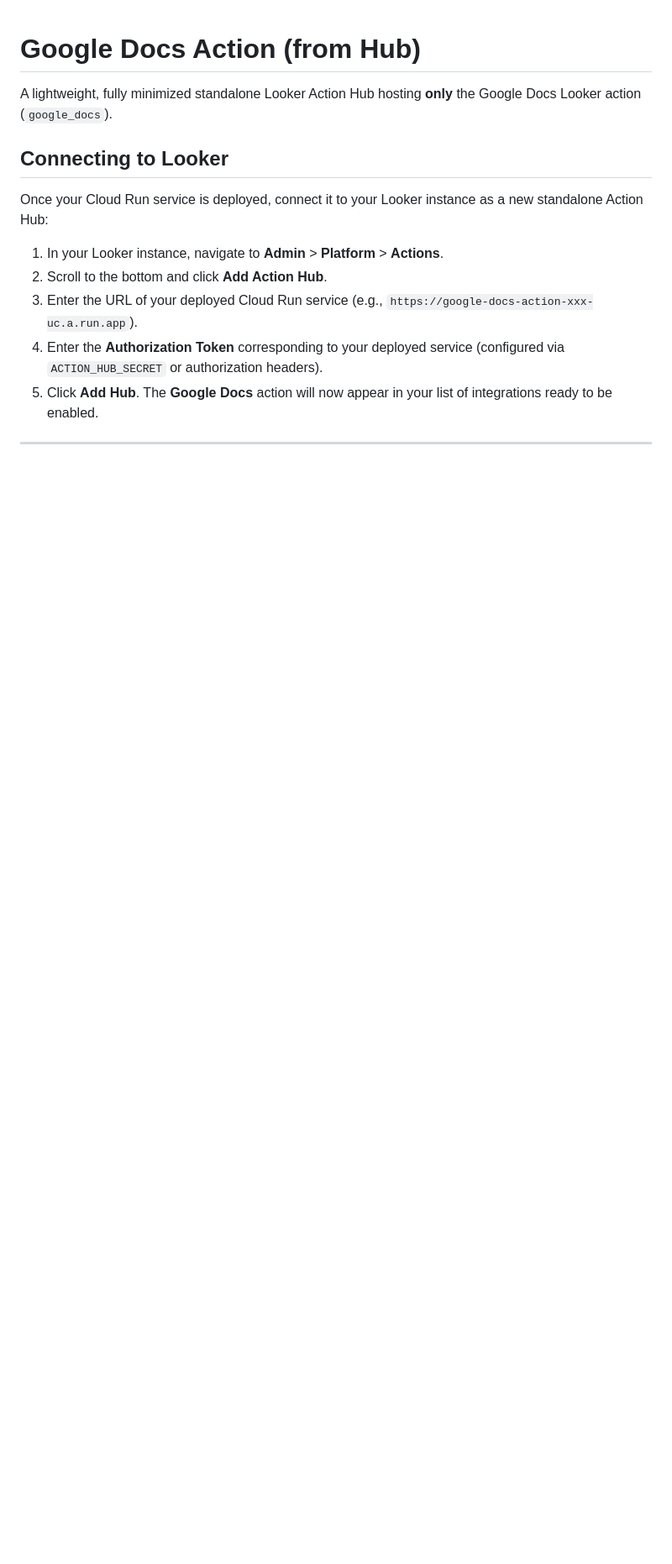
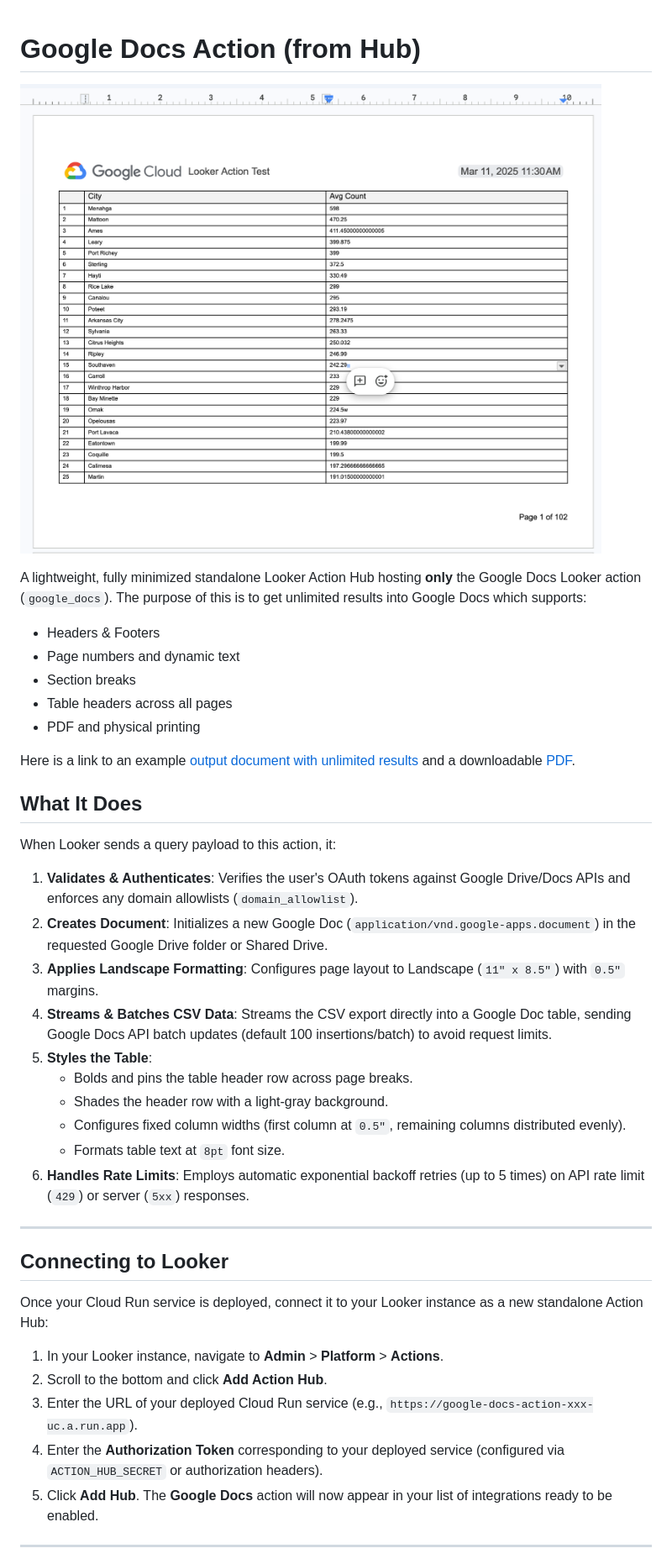
Before and after one commit to lkrdev/google-docs-action, a Markdown page: README.md, the part around the change. Shown: that part at 84% size. Drawn GitHub-style; pictures changed too: assets/all-results.png (added); blank space fills up the shorter version.

```diff
--- a/README.md
+++ b/README.md
@@ -1,6 +1,34 @@
 # Google Docs Action (from Hub)
 
-A lightweight, fully minimized standalone Looker Action Hub hosting **only** the Google Docs Looker action (`google_docs`).
+![output all results](assets/all-results.png)
+
+A lightweight, fully minimized standalone Looker Action Hub hosting **only** the Google Docs Looker action (`google_docs`). The purpose of this is to get unlimited results into Google Docs which supports:
+
+- Headers & Footers
+- Page numbers and dynamic text
+- Section breaks
+- Table headers across all pages
+- PDF and physical printing
+
+Here is a link to an example [output document with unlimited results](https://docs.google.com/document/d/17Sk_EJdvKc1P8UI68z973-1zkn8Zm_W6sOfbGds4TCg/edit?usp=sharing) and a downloadable [PDF](https://docs.google.com/document/d/17Sk_EJdvKc1P8UI68z973-1zkn8Zm_W6sOfbGds4TCg/export?format=pdf).
+
+
+
+## What It Does
+
+When Looker sends a query payload to this action, it:
+1. **Validates & Authenticates**: Verifies the user's OAuth tokens against Google Drive/Docs APIs and enforces any domain allowlists (`domain_allowlist`).
+2. **Creates Document**: Initializes a new Google Doc (`application/vnd.google-apps.document`) in the requested Google Drive folder or Shared Drive.
+3. **Applies Landscape Formatting**: Configures page layout to Landscape (`11" x 8.5"`) with `0.5"` margins.
+4. **Streams & Batches CSV Data**: Streams the CSV export directly into a Google Doc table, sending Google Docs API batch updates (default 100 insertions/batch) to avoid request limits.
+5. **Styles the Table**:
+   - Bolds and pins the table header row across page breaks.
+   - Shades the header row with a light-gray background.
+   - Configures fixed column widths (first column at `0.5"`, remaining columns distributed evenly).
+   - Formats table text at `8pt` font size.
+6. **Handles Rate Limits**: Employs automatic exponential backoff retries (up to 5 times) on API rate limit (`429`) or server (`5xx`) responses.
+
+---
 
 ## Connecting to Looker
 
```
